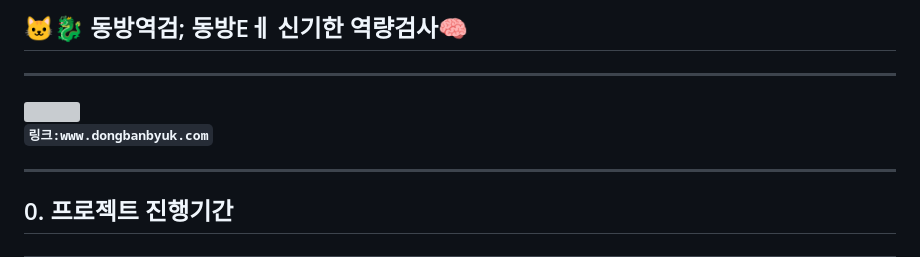
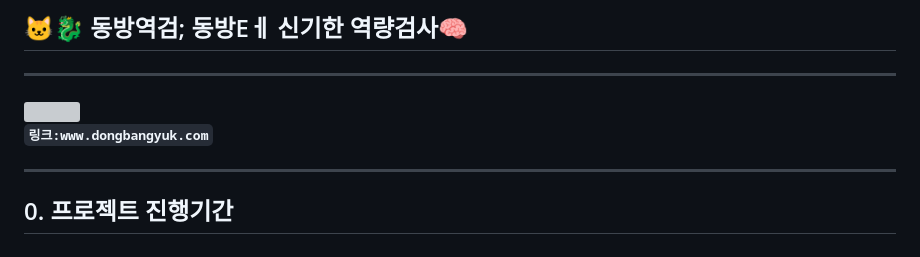
Before and after one commit to Joripje/dongbangyuk.com, a Markdown page: README.md, the part around the change. GitHub-like rendering; grey boxes are pictures that could not be loaded.

```diff
--- a/README.md
+++ b/README.md
@@ -4,7 +4,7 @@
 
 <img title="" src="README_assets/2023-05-18-10-35-04-양반이%20대타.png" alt="" width="180" data-align="center">
 
-**`링크:www.dongbanbyuk.com`**
+**`링크:www.dongbangyuk.com`**
 
 ---
 
```
